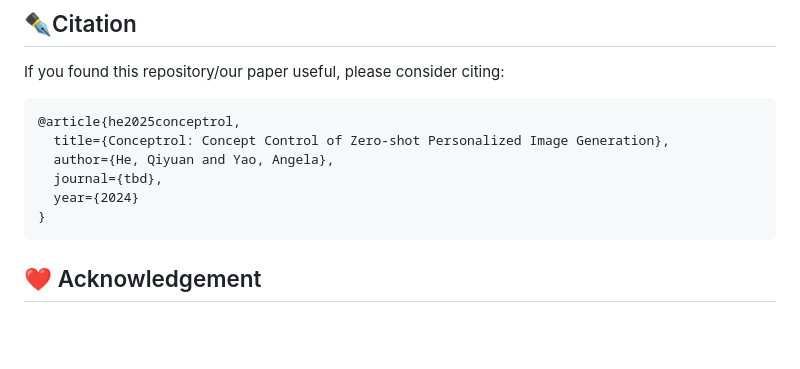
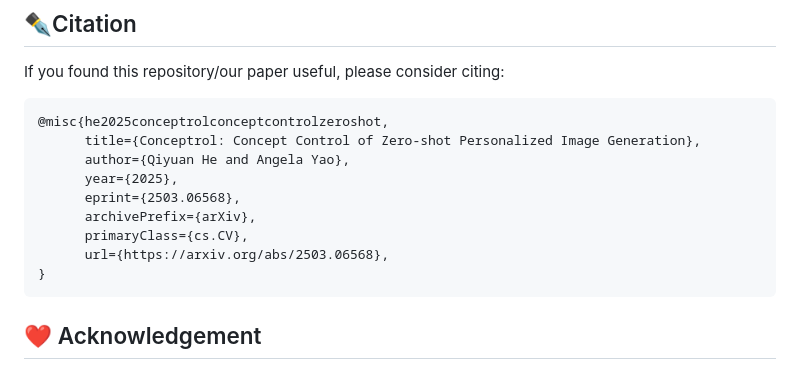
Before and after one commit to QY-H00/Conceptrol, a Markdown page: README.md, the part around one of its changes. Drawn GitHub-style; blank space fills up the shorter version.

````diff
--- a/README.md
+++ b/README.md
@@ -87,11 +87,14 @@ gradio gradio_src/app.py
 If you found this repository/our paper useful, please consider citing:
 
 ``` bibtex
-@article{he2025conceptrol,
-  title={Conceptrol: Concept Control of Zero-shot Personalized Image Generation},
-  author={He, Qiyuan and Yao, Angela},
-  journal={tbd},
-  year={2024}
+@misc{he2025conceptrolconceptcontrolzeroshot,
+      title={Conceptrol: Concept Control of Zero-shot Personalized Image Generation},
+      author={Qiyuan He and Angela Yao},
+      year={2025},
+      eprint={2503.06568},
+      archivePrefix={arXiv},
+      primaryClass={cs.CV},
+      url={https://arxiv.org/abs/2503.06568},
 }
 ```
 
````
Also changed, not shown: other parts of README.md (+1 -1 lines).
